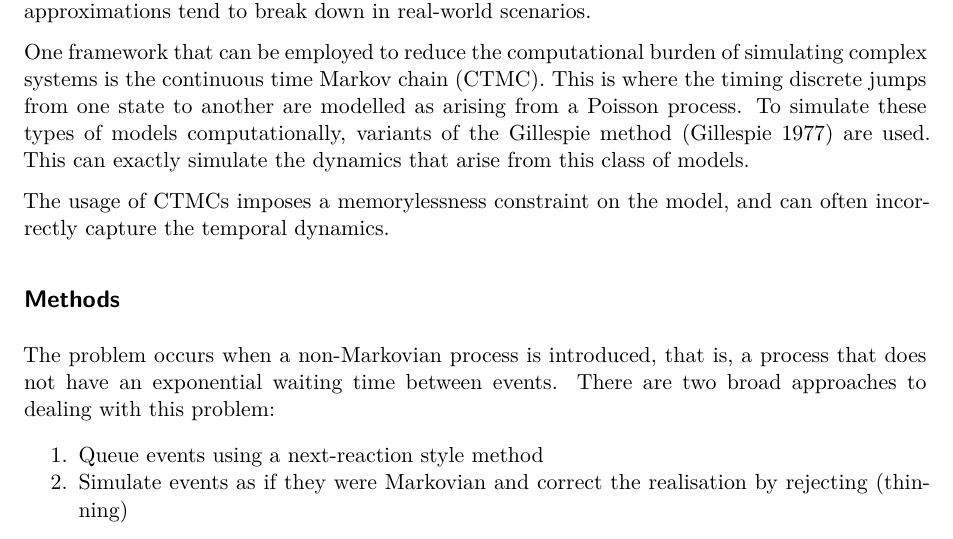
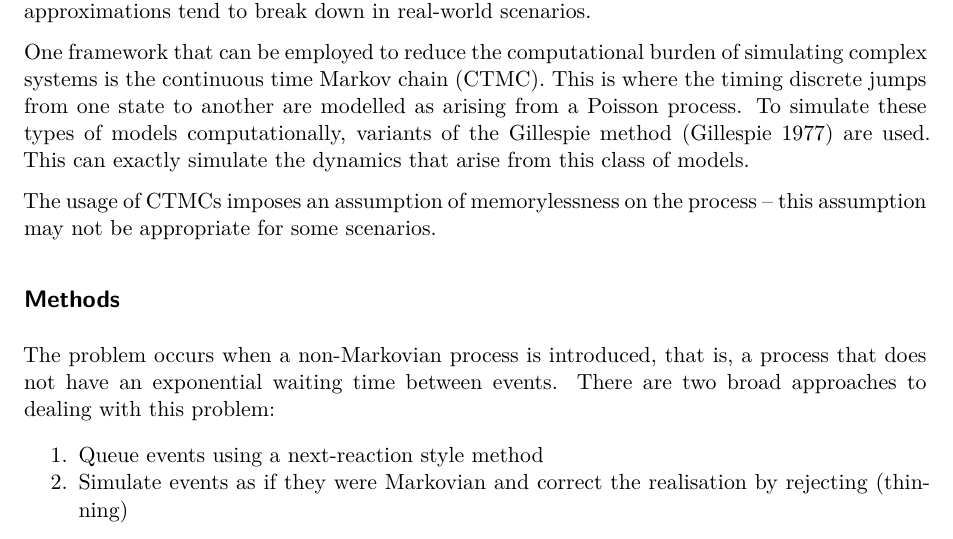
Before and after one commit to dwu0042/gillmax, a Quarto document (paper.qmd): part of page 1 of 5, cut so that both start at the same text. Rendered offline with R 4.5, knitr and Pandoc in place of Quarto, then LaTeX, with nearby package versions; drawn as R Markdown's standard PDF in place of the format the file asks for; some code elsewhere in the file could not run offline.

Commit message:
v minor change

```diff
--- a/paper.qmd
+++ b/paper.qmd
@@ -33,7 +33,7 @@ The simulation of stochastic process models is a computationally challenging tas
 
 One framework that can be employed to reduce the computational burden of simulating complex systems is the continuous time Markov chain (CTMC). This is where the timing discrete jumps from one state to another are modelled as arising from a Poisson process. To simulate these types of models computationally, variants of the Gillespie method [@gillespie_exact_1977] are used. This can exactly simulate the dynamics that arise from this class of models.
 
-The usage of CTMCs imposes a memorylessness constraint on the model, and can often incorrectly capture the temporal dynamics.
+The usage of CTMCs imposes an assumption of memorylessness on the process -- this assumption may not be appropriate for some scenarios.
 
 ## Methods
 
```
